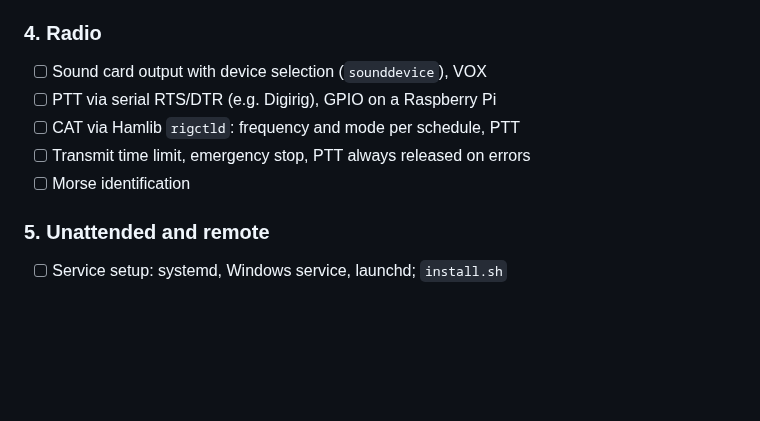
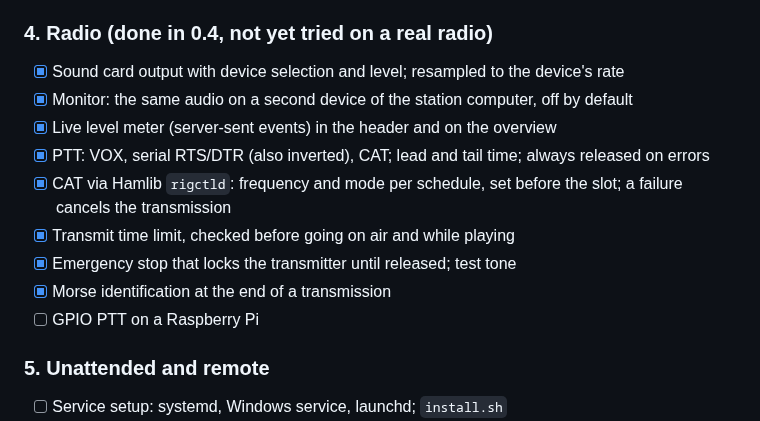
Before and after one commit to TechnikWeber/EtherDigits, a Markdown page: docs/plan.md, the part around the change. Drawn GitHub-style; blank space fills up the shorter version.

```diff
--- a/docs/plan.md
+++ b/docs/plan.md
@@ -73,13 +73,21 @@ card, a radio or an internet stream.
 - [x] Optional encryption on the station from uploaded pads, off by default
 - [x] Discreet log: no difference between message and filler on record
 
-### 4. Radio
+### 4. Radio (done in 0.4, not yet tried on a real radio)
 
-- [ ] Sound card output with device selection (`sounddevice`), VOX
-- [ ] PTT via serial RTS/DTR (e.g. Digirig), GPIO on a Raspberry Pi
-- [ ] CAT via Hamlib `rigctld`: frequency and mode per schedule, PTT
-- [ ] Transmit time limit, emergency stop, PTT always released on errors
-- [ ] Morse identification
+- [x] Sound card output with device selection and level; resampled to the
+      device's rate
+- [x] Monitor: the same audio on a second device of the station computer, off
+      by default
+- [x] Live level meter (server-sent events) in the header and on the overview
+- [x] PTT: VOX, serial RTS/DTR (also inverted), CAT; lead and tail time; always
+      released on errors
+- [x] CAT via Hamlib `rigctld`: frequency and mode per schedule, set before the
+      slot; a failure cancels the transmission
+- [x] Transmit time limit, checked before going on air and while playing
+- [x] Emergency stop that locks the transmitter until released; test tone
+- [x] Morse identification at the end of a transmission
+- [ ] GPIO PTT on a Raspberry Pi
 
 ### 5. Unattended and remote
 
```
Also changed, not shown: README.md (+35 -7 lines), docs/station.jpg, 13 other files.
